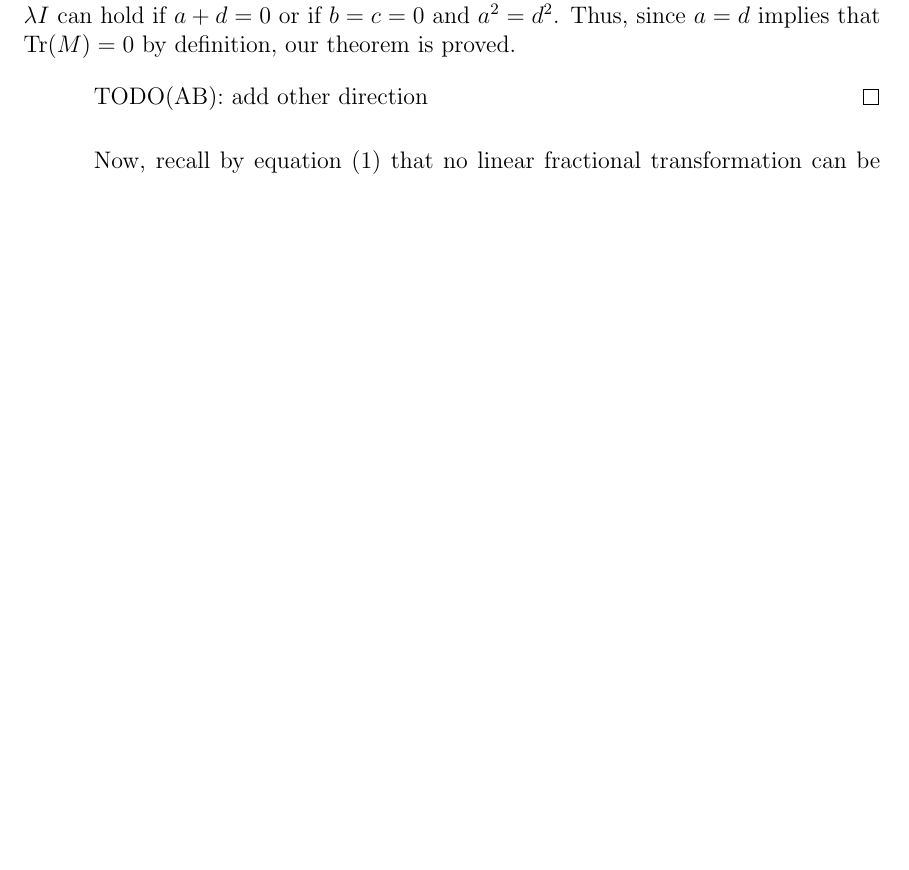
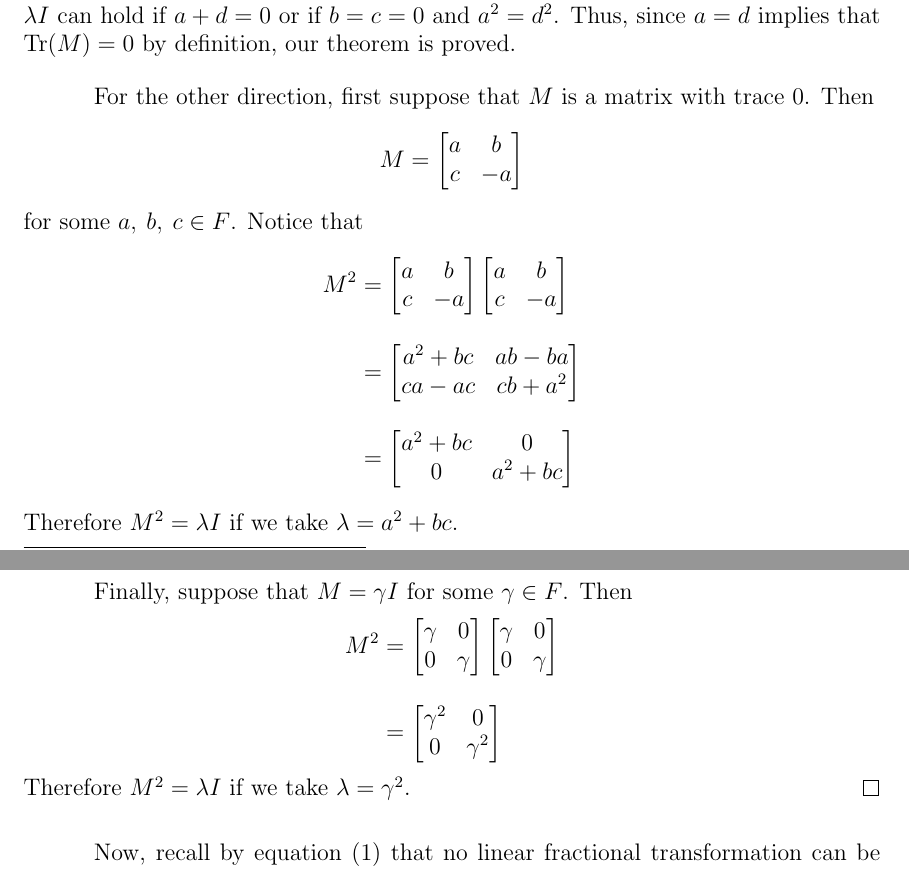
Before and after one commit to blinderm/317-paper, a LaTeX paper (paper/MAT317_paper.tex): part of page 5 of 20 before the commit and two parts of pages 5 and 6 of 20 after it, the two joined at a grey line, cut so that both start at the same text, the shorter picture padded with empty space. Compiled offline with pdfLaTeX.

Commit message:
added other direction of thm 3.1

```diff
--- a/paper/MAT317_paper.tex
+++ b/paper/MAT317_paper.tex
@@ -205,7 +205,22 @@ for some $\lambda \in F$. Expanding this further, we see that we must have
 	\]
 Looking at the upper-right and lower-left entries in these matrices, we see that $M^2 = \lambda I$ can hold if $a + d = 0$ or if $b = c = 0$ and $a^2 = d^2$. Thus, since $a = d$ implies that $\Tr(M) = 0$ by definition, our theorem is proved.
 
-TODO(AB): add other direction
+For the other direction, first suppose that $M$ is a matrix with trace 0. Then
+\[M = \lftmat{a}{b}{c}{-a}\]
+for some $a \ttc b \ttc c \in F$. Notice that
+\begin{align*}
+M^2 & = \lftmat{a}{b}{c}{-a} \lftmat{a}{b}{c}{-a} \\[2ex]
+& = \lftmat{a^2+bc}{ab - ba}{ca - ac}{cb+a^2} \\[2ex]
+& = \lftmat{a^2+bc}{0}{0}{a^2 + bc}
+\end{align*}
+Therefore $M^2 = \lambda I$ if we take $\lambda = a^2 + bc$.
+
+Finally, suppose that $M = \gamma I$ for some $\gamma \in F$. Then
+\begin{align*}
+M^2 & = \lftmat{\gamma}{0}{0}{\gamma} \lftmat{\gamma}{0}{0}{\gamma} \\[2ex]
+& = \lftmat{\gamma^2}{0}{0}{\gamma^2}
+\end{align*}
+Therefore $M^2 = \lambda I$ if we take $\lambda = \gamma^2$.
 \end{proof}
 
 
```
Also changed, not shown: todo.txt (+0 -2 lines).
